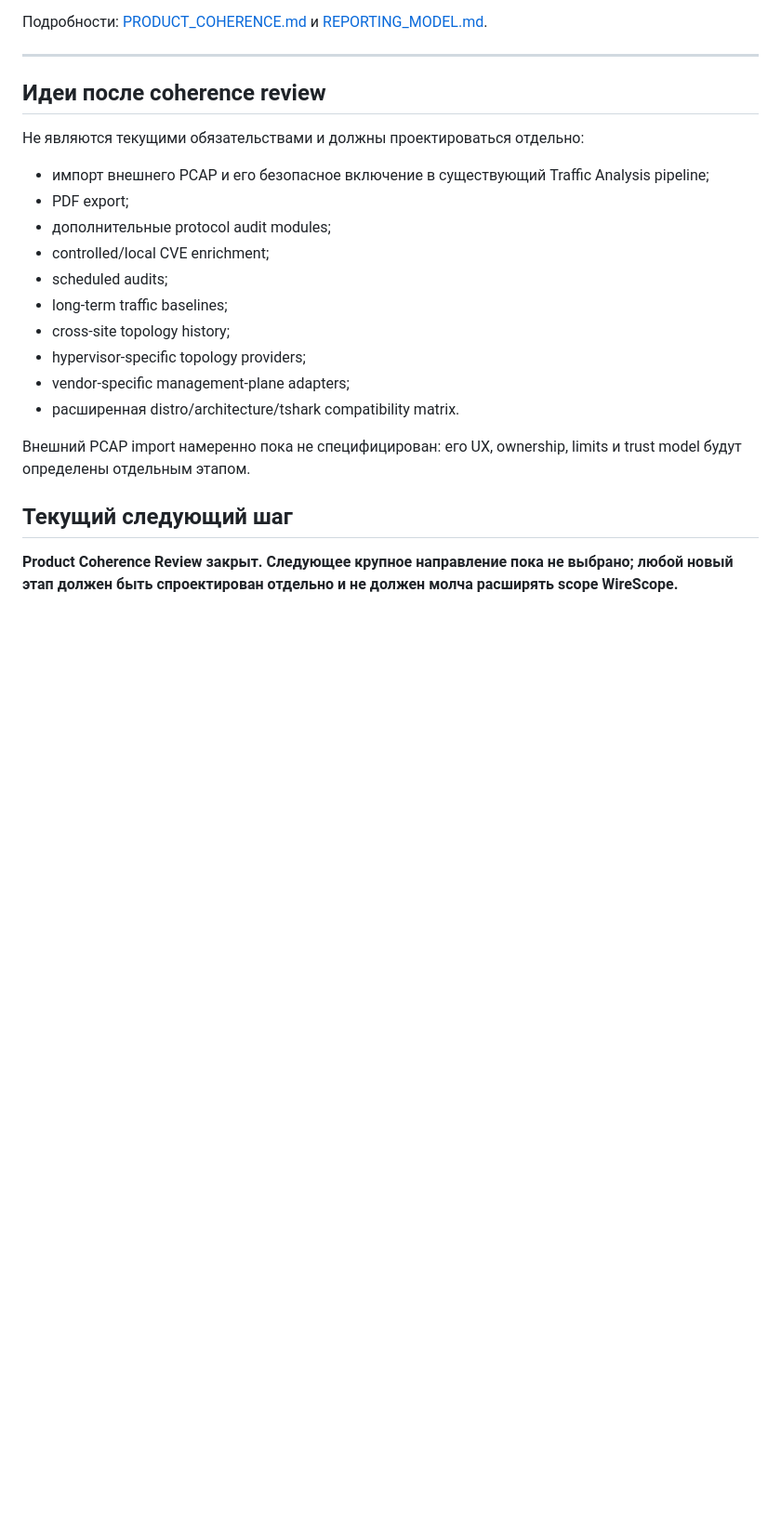
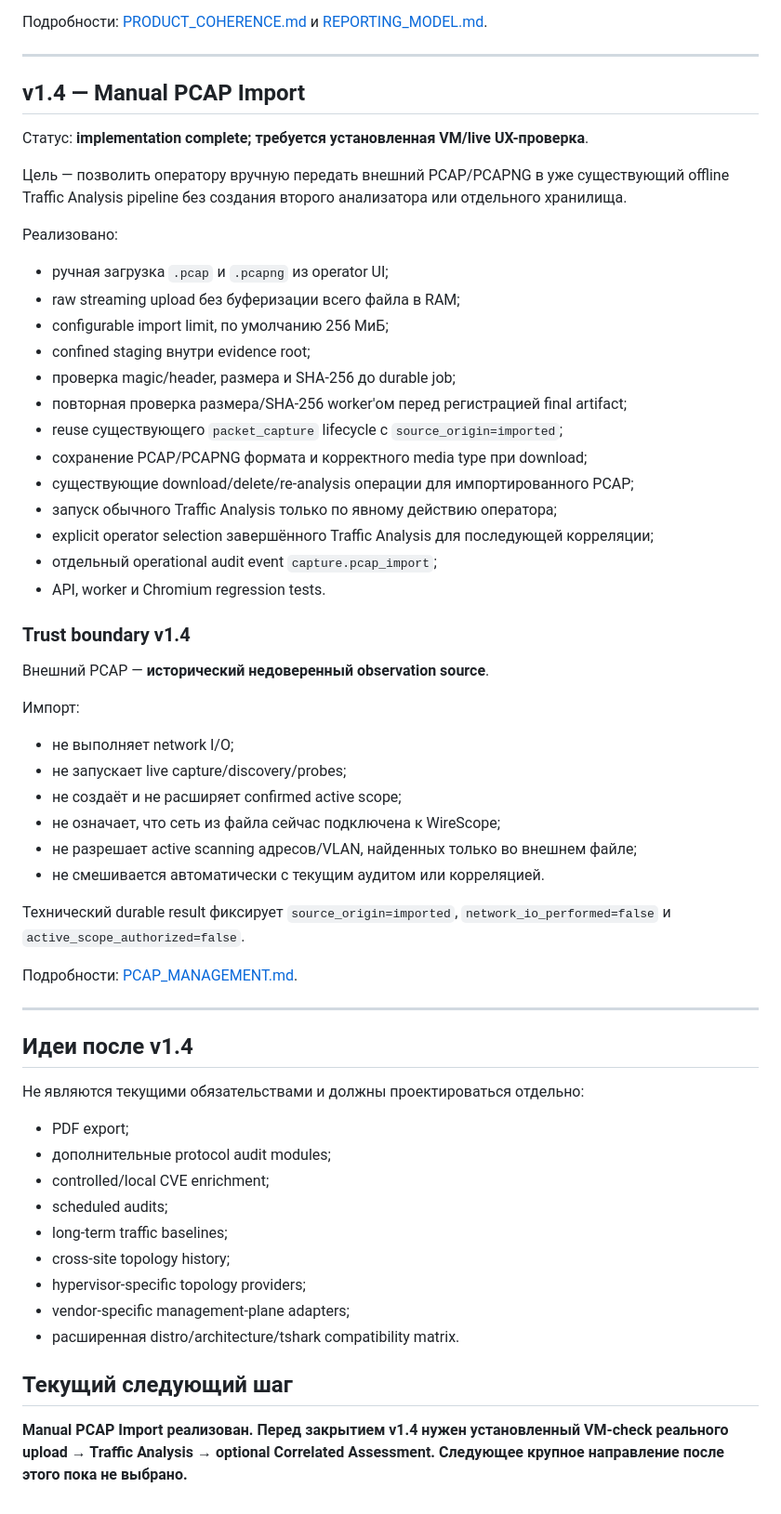
Before and after one commit to kmvkos/wirescope, a Markdown page: docs/ROADMAP.md, the part around the change. Shown at 93% size. Drawn GitHub-style; blank space fills up the shorter version.

Commit message:
Docs: move manual PCAP import into v1.4 roadmap

```diff
--- a/docs/ROADMAP.md
+++ b/docs/ROADMAP.md
@@ -132,11 +132,51 @@ v1.3 намеренно не включает:
 
 ---
 
-## Идеи после coherence review
+## v1.4 — Manual PCAP Import
+
+Статус: **implementation complete; требуется установленная VM/live UX-проверка**.
+
+Цель — позволить оператору вручную передать внешний PCAP/PCAPNG в уже существующий offline Traffic Analysis pipeline без создания второго анализатора или отдельного хранилища.
+
+Реализовано:
+
+- ручная загрузка `.pcap` и `.pcapng` из operator UI;
+- raw streaming upload без буферизации всего файла в RAM;
+- configurable import limit, по умолчанию 256 МиБ;
+- confined staging внутри evidence root;
+- проверка magic/header, размера и SHA-256 до durable job;
+- повторная проверка размера/SHA-256 worker'ом перед регистрацией final artifact;
+- reuse существующего `packet_capture` lifecycle с `source_origin=imported`;
+- сохранение PCAP/PCAPNG формата и корректного media type при download;
+- существующие download/delete/re-analysis операции для импортированного PCAP;
+- запуск обычного Traffic Analysis только по явному действию оператора;
+- explicit operator selection завершённого Traffic Analysis для последующей корреляции;
+- отдельный operational audit event `capture.pcap_import`;
+- API, worker и Chromium regression tests.
+
+### Trust boundary v1.4
+
+Внешний PCAP — **исторический недоверенный observation source**.
+
+Импорт:
+
+- не выполняет network I/O;
+- не запускает live capture/discovery/probes;
+- не создаёт и не расширяет confirmed active scope;
+- не означает, что сеть из файла сейчас подключена к WireScope;
+- не разрешает active scanning адресов/VLAN, найденных только во внешнем файле;
+- не смешивается автоматически с текущим аудитом или корреляцией.
+
+Технический durable result фиксирует `source_origin=imported`, `network_io_performed=false` и `active_scope_authorized=false`.
+
+Подробности: [PCAP_MANAGEMENT.md](PCAP_MANAGEMENT.md).
+
+---
+
+## Идеи после v1.4
 
 Не являются текущими обязательствами и должны проектироваться отдельно:
 
-- импорт внешнего PCAP и его безопасное включение в существующий Traffic Analysis pipeline;
 - PDF export;
 - дополнительные protocol audit modules;
 - controlled/local CVE enrichment;
@@ -147,8 +187,6 @@ v1.3 намеренно не включает:
 - vendor-specific management-plane adapters;
 - расширенная distro/architecture/tshark compatibility matrix.
 
-Внешний PCAP import намеренно пока не специфицирован: его UX, ownership, limits и trust model будут определены отдельным этапом.
-
 ## Текущий следующий шаг
 
-**Product Coherence Review закрыт. Следующее крупное направление пока не выбрано; любой новый этап должен быть спроектирован отдельно и не должен молча расширять scope WireScope.**
+**Manual PCAP Import реализован. Перед закрытием v1.4 нужен установленный VM-check реального upload → Traffic Analysis → optional Correlated Assessment. Следующее крупное направление после этого пока не выбрано.**
```
